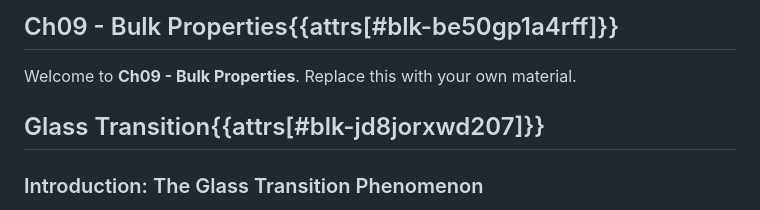
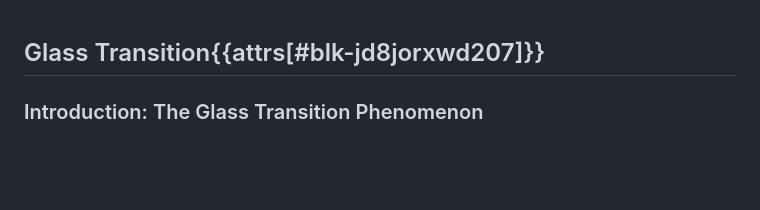
Before and after one commit to wangyu16/chem320-chemistry-of-macromolecules-eoveux5a-oer, a Markdown page: study-guide/09-bulk.md, the part around the change. GitHub-like rendering; blank space fills up the shorter version.

```diff
--- a/study-guide/09-bulk.md
+++ b/study-guide/09-bulk.md
@@ -1,7 +1,3 @@
-## Ch09 - Bulk Properties{{attrs[#blk-be50gp1a4rff]}}
-
-Welcome to **Ch09 - Bulk Properties**. Replace this with your own material.
-
 ## Glass Transition{{attrs[#blk-jd8jorxwd207]}}
 
 ### Introduction: The Glass Transition Phenomenon
```
